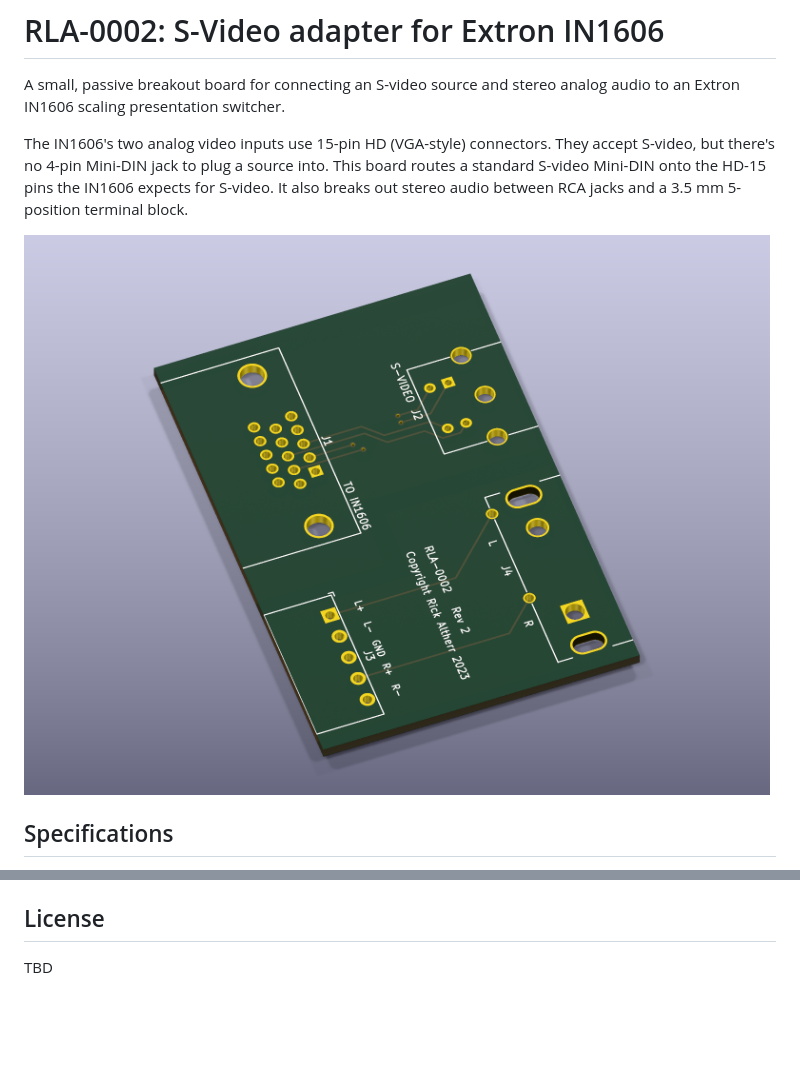
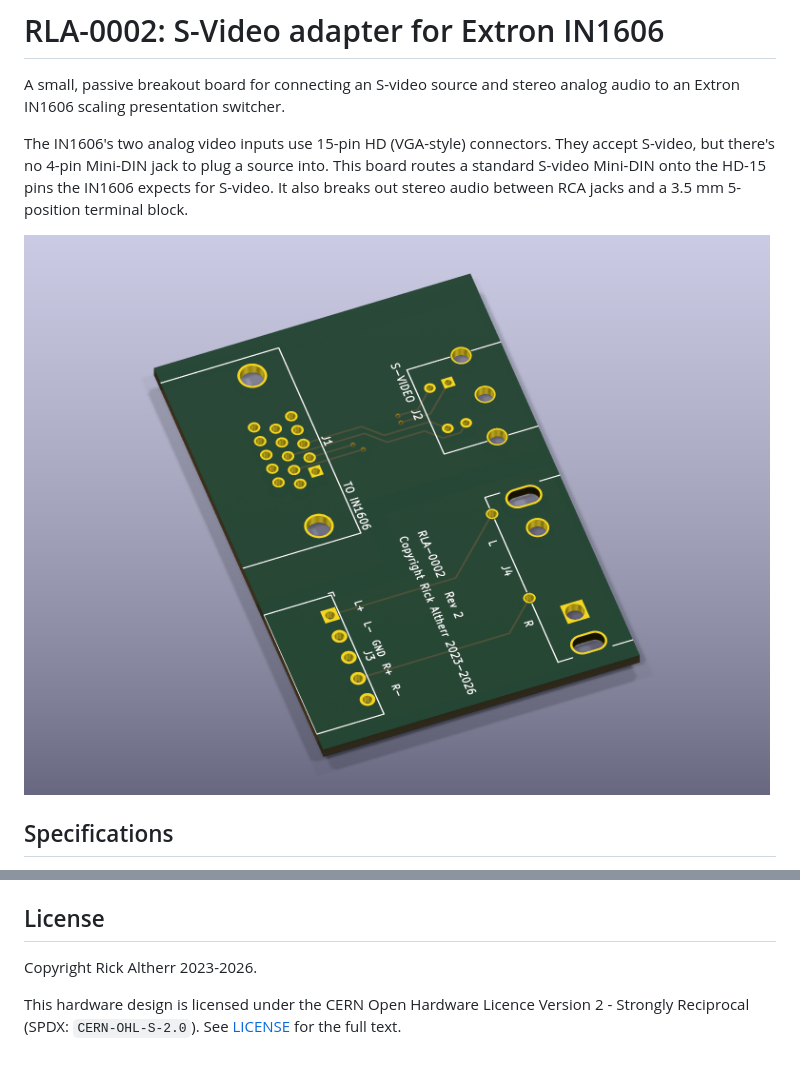
Before and after one commit to mx-shift/extron-svideo-adapter, a Markdown page: README.md, 2 parts joined by grey strips. GitHub-like rendering; pictures changed too: docs/board.png; blank space fills up the shorter version.

Commit message:
License under CERN-OHL-S-2.0; update copyright to 2023-2026
Add the CERN-OHL-S v2 text (from ohwr.org) as LICENSE, add copyright,
revision, and licence to the schematic and board title blocks, and
update the silkscreen copyright (shifted up 2.54 mm with the title text
so it stays clear of the board edge).

```diff
--- a/README.md
+++ b/README.md
@@ -72,4 +72,8 @@ unbalanced input wiring.
 
 ## License
 
-TBD
+Copyright Rick Altherr 2023-2026.
+
+This hardware design is licensed under the CERN Open Hardware Licence
+Version 2 - Strongly Reciprocal (SPDX: `CERN-OHL-S-2.0`). See
+[LICENSE](LICENSE) for the full text.
```
Also changed, not shown: 3 other files.
